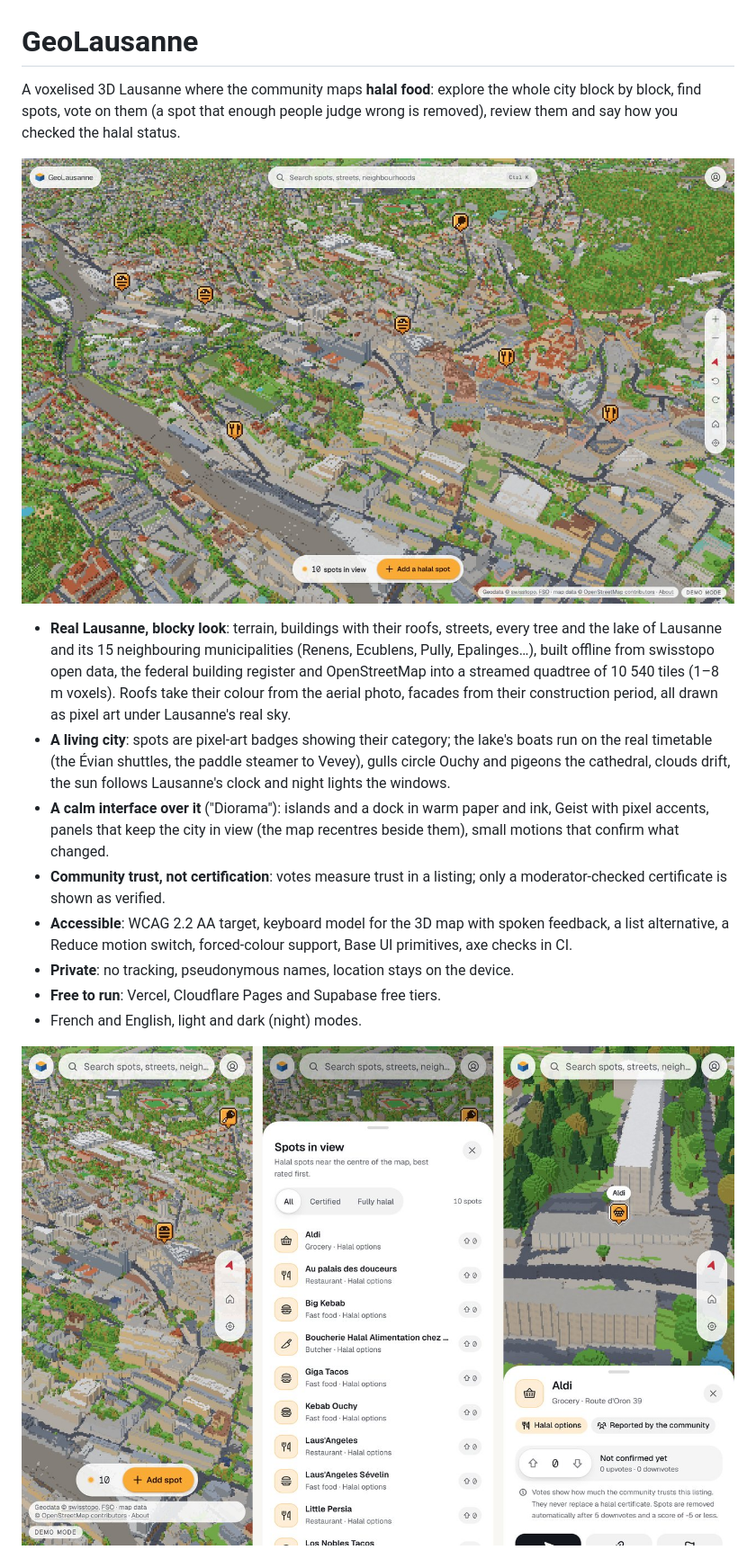
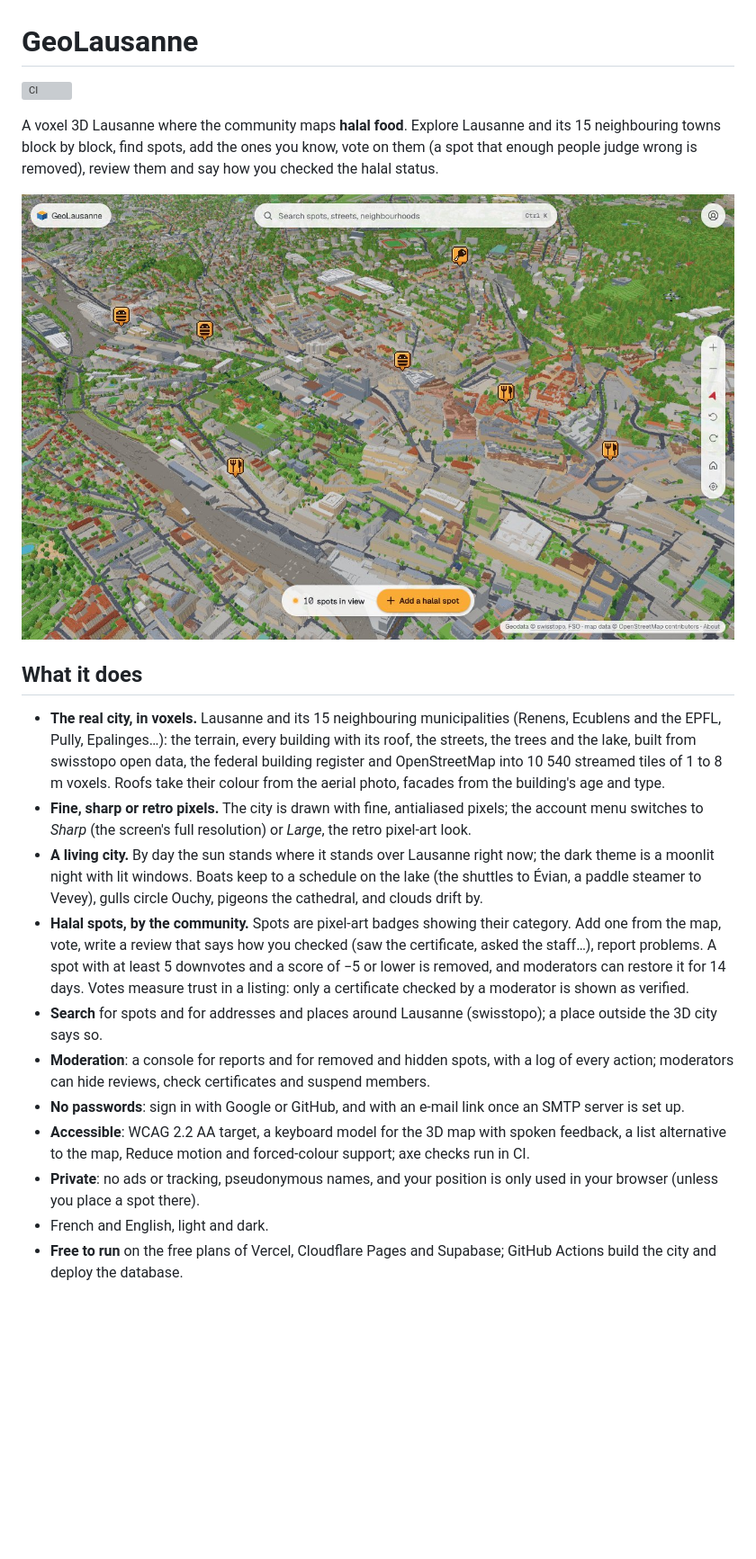
Before and after one commit to othmanehousni/geolausanne, a Markdown page: README.md, the part around one of its changes. Shown at 90% size. Drawn GitHub-style; pictures changed too: docs/assets/lausanne-overview.jpg, docs/assets/phone-views.jpg; blank space fills up the shorter version; grey boxes are pictures that could not be loaded.

```diff
--- a/README.md
+++ b/README.md
@@ -1,33 +1,49 @@
 # GeoLausanne
 
-A voxelised 3D Lausanne where the community maps **halal food**: explore the
-whole city block by block, find spots, vote on them (a spot that enough
-people judge wrong is removed), review them and say how you checked the halal
-status.
+[![CI](https://github.com/othmanehousni/geolausanne/actions/workflows/ci.yml/badge.svg)](https://github.com/othmanehousni/geolausanne/actions/workflows/ci.yml)
 
-![The pixel-art voxel city of Lausanne seen from above the lake, with halal spots as small saffron badges](docs/assets/lausanne-overview.jpg)
+A voxel 3D Lausanne where the community maps **halal food**. Explore
+Lausanne and its 15 neighbouring towns block by block, find spots, add the
+ones you know, vote on them (a spot that enough people judge wrong is
+removed), review them and say how you checked the halal status.
 
-* **Real Lausanne, blocky look**: terrain, buildings with their roofs,
-  streets, every tree and the lake of Lausanne and its 15 neighbouring
-  municipalities (Renens, Ecublens, Pully, Epalinges…), built offline from
-  swisstopo open data, the federal building register and OpenStreetMap into a
-  streamed quadtree of 10 540 tiles (1–8 m voxels). Roofs take their colour
-  from the aerial photo, facades from their construction period, all drawn as
-  pixel art under Lausanne's real sky.
-* **A living city**: spots are pixel-art badges showing their category; the
-  lake's boats run on the real timetable (the Évian shuttles, the paddle
-  steamer to Vevey), gulls circle Ouchy and pigeons the cathedral, clouds
-  drift, the sun follows Lausanne's clock and night lights the windows.
-* **A calm interface over it** ("Diorama"): islands and a dock in warm paper
-  and ink, Geist with pixel accents, panels that keep the city in view (the
-  map recentres beside them), small motions that confirm what changed.
-* **Community trust, not certification**: votes measure trust in a listing;
-  only a moderator-checked certificate is shown as verified.
-* **Accessible**: WCAG 2.2 AA target, keyboard model for the 3D map with
-  spoken feedback, a list alternative, a Reduce motion switch, forced-colour
-  support, Base UI primitives, axe checks in CI.
-* **Private**: no tracking, pseudonymous names, location stays on the device.
-* **Free to run**: Vercel, Cloudflare Pages and Supabase free tiers.
-* French and English, light and dark (night) modes.
+![Lausanne as a voxel city, looking north over the railway and the Flon towards the old town, with halal spots as small saffron badges](docs/assets/lausanne-overview.jpg)
 
-![Phone views: the city with its badges, the list of spots in view, and a spot's panel over the map](docs/assets/phone-views.jpg)
+## What it does
+
+* **The real city, in voxels.** Lausanne and its 15 neighbouring
+  municipalities (Renens, Ecublens and the EPFL, Pully, Epalinges…): the
+  terrain, every building with its roof, the streets, the trees and the
+  lake, built from swisstopo open data, the federal building register and
+  OpenStreetMap into 10 540 streamed tiles of 1 to 8 m voxels. Roofs take
+  their colour from the aerial photo, facades from the building's age and
+  type.
+* **Fine, sharp or retro pixels.** The city is drawn with fine, antialiased
+  pixels; the account menu switches to *Sharp* (the screen's full
+  resolution) or *Large*, the retro pixel-art look.
+* **A living city.** By day the sun stands where it stands over Lausanne
+  right now; the dark theme is a moonlit night with lit windows. Boats keep
+  to a schedule on the lake (the shuttles to Évian, a paddle steamer to
+  Vevey), gulls circle Ouchy, pigeons the cathedral, and clouds drift by.
+* **Halal spots, by the community.** Spots are pixel-art badges showing
+  their category. Add one from the map, vote, write a review that says how
+  you checked (saw the certificate, asked the staff…), report problems. A
+  spot with at least 5 downvotes and a score of −5 or lower is removed, and
+  moderators can restore it for 14 days. Votes measure trust in a listing:
+  only a certificate checked by a moderator is shown as verified.
+* **Search** for spots and for addresses and places around Lausanne
+  (swisstopo); a place outside the 3D city says so.
+* **Moderation**: a console for reports and for removed and hidden spots,
+  with a log of every action; moderators can hide reviews, check
+  certificates and suspend members.
+* **No passwords**: sign in with Google or GitHub, and with an e-mail link
+  once an SMTP server is set up.
+* **Accessible**: WCAG 2.2 AA target, a keyboard model for the 3D map with
+  spoken feedback, a list alternative to the map, Reduce motion and
+  forced-colour support; axe checks run in CI.
+* **Private**: no ads or tracking, pseudonymous names, and your position is
+  only used in your browser (unless you place a spot there).
+* French and English, light and dark.
+* **Free to run** on the free plans of Vercel, Cloudflare Pages and
+  Supabase; GitHub Actions build the city and deploy the database.
+
```
Also changed, not shown: other parts of README.md (+56 -14 lines), apps/web/README.md (+3 -0 lines), supabase/README.md (+2 -2 lines), 1 other file.
